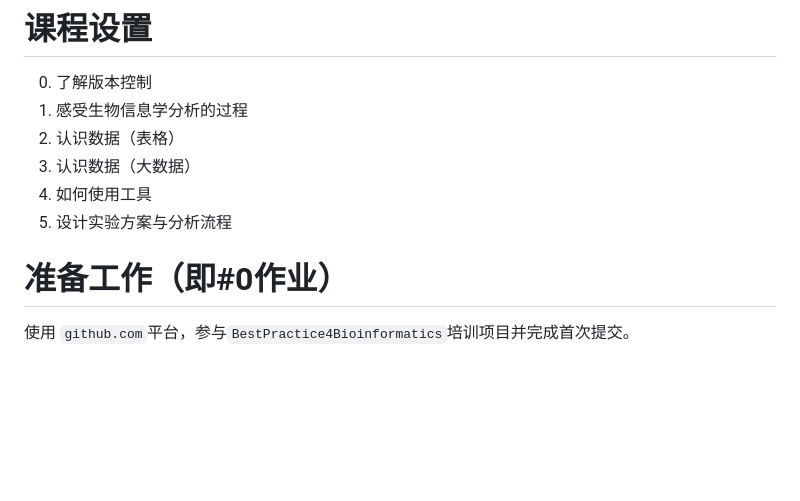
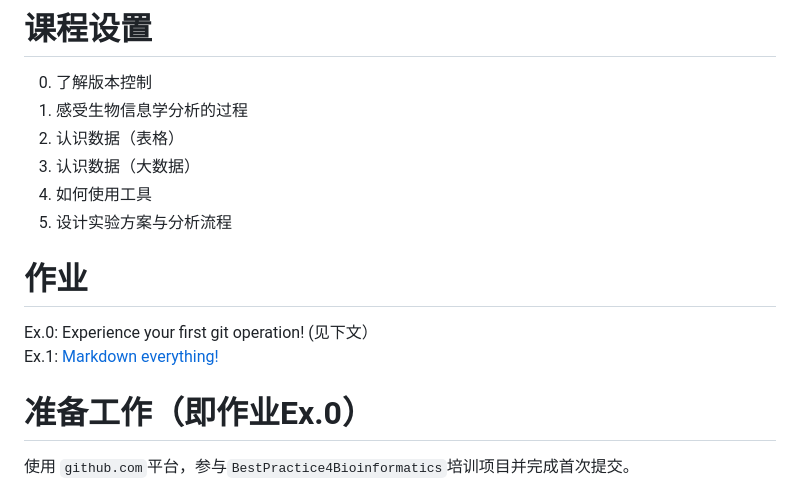
Before and after one commit to 20182531027/BestPractice4Bioinformatics, a Markdown page: README.md, the part around the change. Drawn GitHub-style; blank space fills up the shorter version.

```diff
--- a/README.md
+++ b/README.md
@@ -10,8 +10,12 @@ Learn bioinformatics from 'ZERO' background
 4. 如何使用工具
 5. 设计实验方案与分析流程
 
+# 作业
 
-# 准备工作（即#0作业）
+Ex.0: Experience your first git operation! (见下文）
+Ex.1: [Markdown everything!](./docs/markdown.md)
+
+# 准备工作（即作业Ex.0）
 使用 `github.com`平台，参与`BestPractice4Bioinformatics`培训项目并完成首次提交。
 
 # Guideline
```
Also changed, not shown: docs/markdown.md (added, +192 -0 lines).
